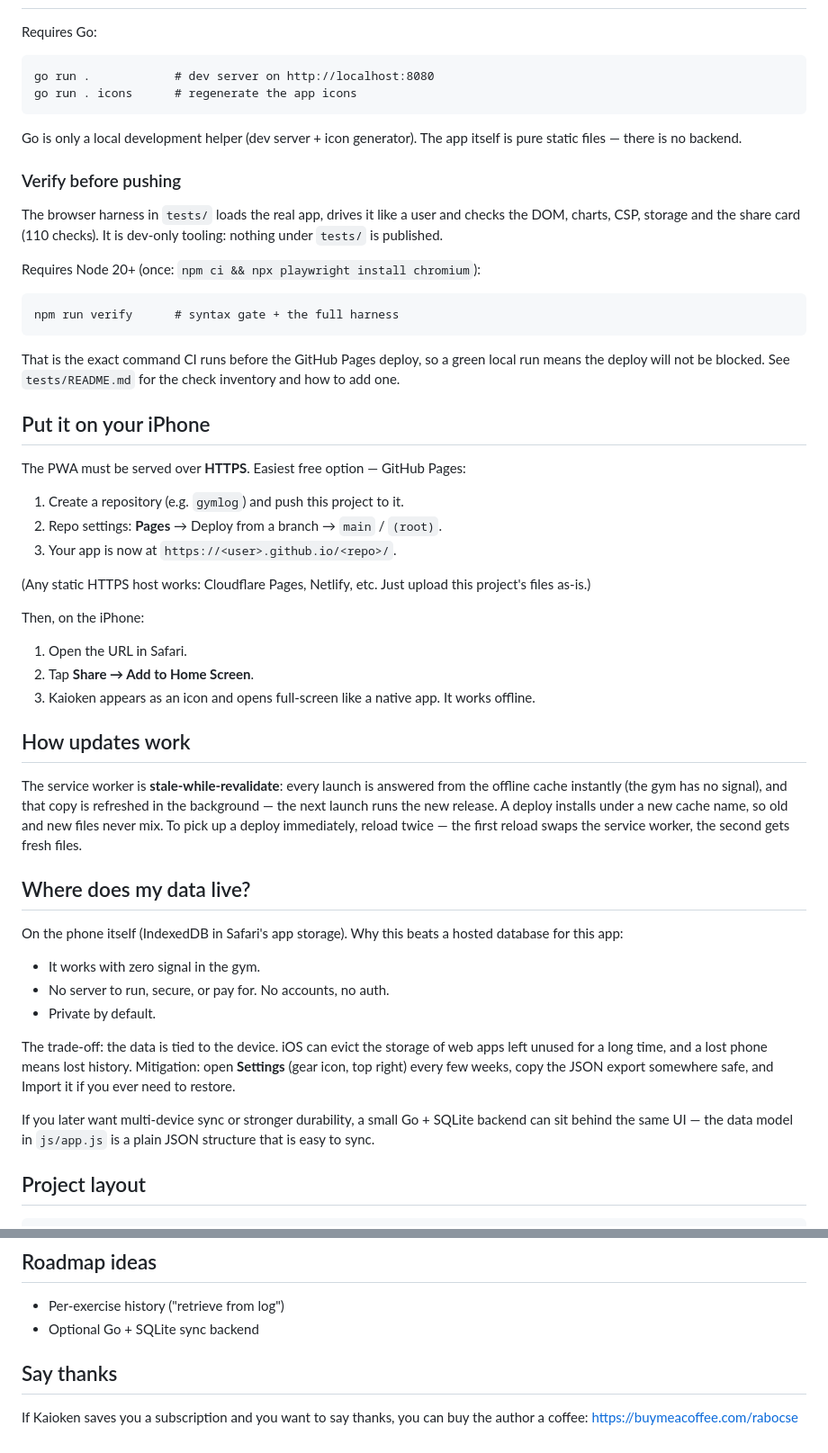
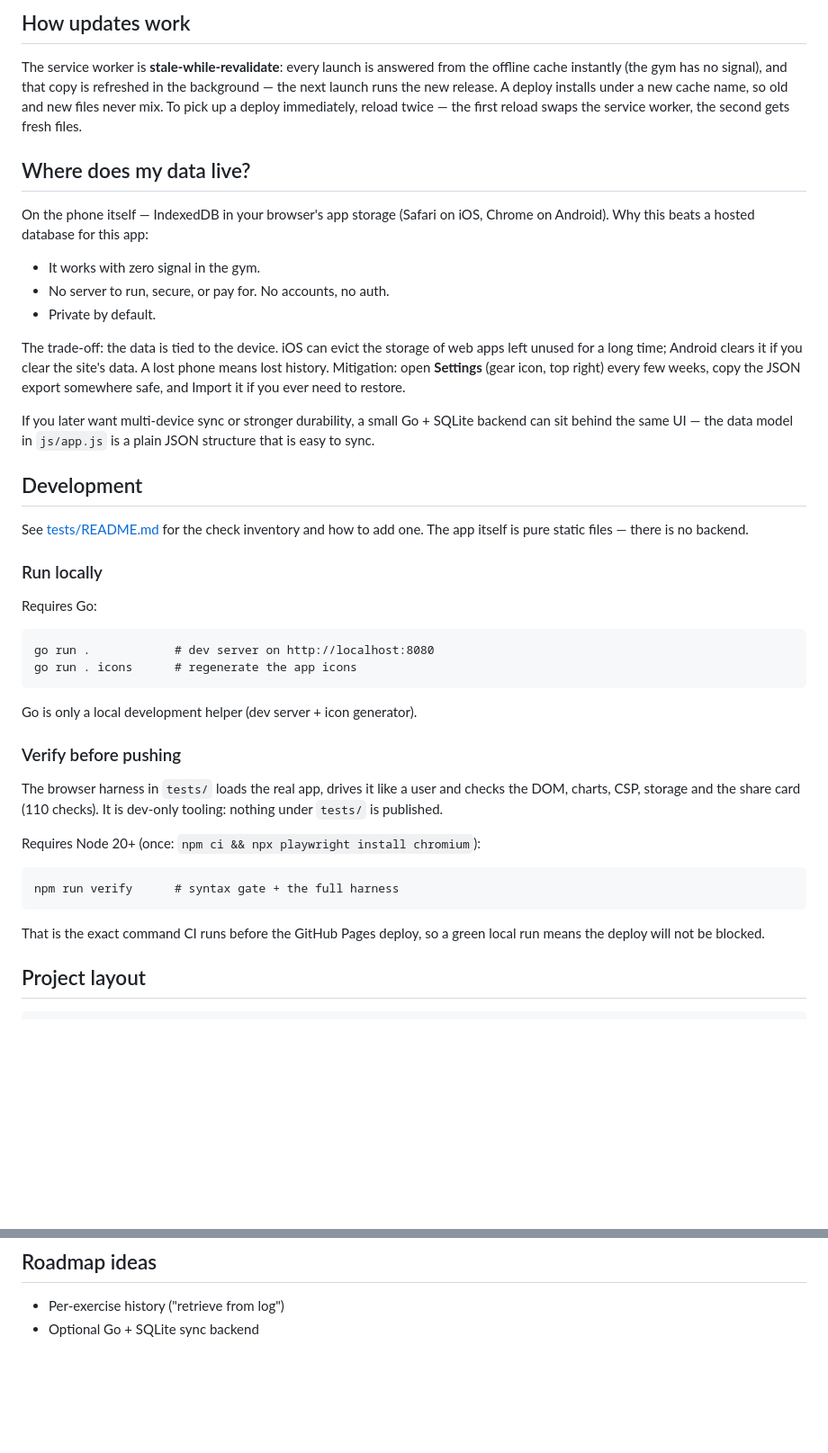
Before and after one commit to rabocse/kaioken-gym-log, a Markdown page: README.md, 2 parts joined by grey strips. Shown at 90% size. Rendered like a GitHub page; blank space fills up the shorter version.

```diff
--- a/README.md
+++ b/README.md
@@ -89,3 +100,37 @@ No App Store, no account, no server — your data stays on your phone.
+## How updates work
+
+The service worker is **stale-while-revalidate**: every launch is answered
+from the offline cache instantly (the gym has no signal), and that copy is
+refreshed in the background — the next launch runs the new release. A deploy
+installs under a new cache name, so old and new files never mix. To pick up a
+deploy immediately, reload twice — the first reload swaps the service worker,
+the second gets fresh files.
+
+## Where does my data live?
+
+On the phone itself — IndexedDB in your browser's app storage (Safari on iOS,
+Chrome on Android). Why this beats a hosted database for this app:
+
+- It works with zero signal in the gym.
+- No server to run, secure, or pay for. No accounts, no auth.
+- Private by default.
+
+The trade-off: the data is tied to the device. iOS can evict the storage of
+web apps left unused for a long time; Android clears it if you clear the
+site's data. A lost phone means lost history. Mitigation: open **Settings**
+(gear icon, top right) every few weeks, copy the JSON export somewhere safe,
+and Import it if you ever need to restore.
+
+If you later want multi-device sync or stronger durability, a small
+Go + SQLite backend can sit behind the same UI — the data model in `js/app.js`
+is a plain JSON structure that is easy to sync.
+
+## Development
+
+See [tests/README.md](tests/README.md) for the check inventory and how to add
+one. The app itself is pure static files — there is no backend.
+
+### Run locally
 
 Requires Go:
 
@@ -93,7 +138,6 @@ Requires Go:
     go run . icons      # regenerate the app icons
 
 Go is only a local development helper (dev server + icon generator).
-The app itself is pure static files — there is no backend.
 
 ### Verify before pushing
 
@@ -106,53 +150,7 @@ Requires Node 20+ (once: `npm ci && npx playwright install chromium`):
     npm run verify      # syntax gate + the full harness
 
 That is the exact command CI runs before the GitHub Pages deploy, so a green
-local run means the deploy will not be blocked. See `tests/README.md` for the
-check inventory and how to add one.
-
-## Put it on your iPhone
-
-The PWA must be served over **HTTPS**. Easiest free option — GitHub Pages:
-
-1. Create a repository (e.g. `gymlog`) and push this project to it.
-2. Repo settings: **Pages** → Deploy from a branch → `main` / `(root)`.
-3. Your app is now at `https://<user>.github.io/<repo>/`.
-
-(Any static HTTPS host works: Cloudflare Pages, Netlify, etc. Just upload
-this project's files as-is.)
-
-Then, on the iPhone:
-
-1. Open the URL in Safari.
-2. Tap **Share → Add to Home Screen**.
-3. Kaioken appears as an icon and opens full-screen like a native app. It
-   works offline.
-
-## How updates work
-
-The service worker is **stale-while-revalidate**: every launch is answered
-from the offline cache instantly (the gym has no signal), and that copy is
-refreshed in the background — the next launch runs the new release. A deploy
-installs under a new cache name, so old and new files never mix. To pick up a
-deploy immediately, reload twice — the first reload swaps the service worker,
-the second gets fresh files.
-
-## Where does my data live?
-
-On the phone itself (IndexedDB in Safari's app storage). Why this beats a
-hosted database for this app:
-
-- It works with zero signal in the gym.
-- No server to run, secure, or pay for. No accounts, no auth.
-- Private by default.
-
-The trade-off: the data is tied to the device. iOS can evict the storage of
-web apps left unused for a long time, and a lost phone means lost history.
-Mitigation: open **Settings** (gear icon, top right) every few weeks, copy
-the JSON export somewhere safe, and Import it if you ever need to restore.
-
-If you later want multi-device sync or stronger durability, a small
-Go + SQLite backend can sit behind the same UI — the data model in
-`js/app.js` is a plain JSON structure that is easy to sync.
+local run means the deploy will not be blocked.
 
 ## Project layout
 
@@ -175,8 +173,3 @@ Go + SQLite backend can sit behind the same UI — the data model in
 
 - Per-exercise history ("retrieve from log")
 - Optional Go + SQLite sync backend
-
-## Say thanks
-
-If Kaioken saves you a subscription and you want to say thanks, you can
-buy the author a coffee: <https://buymeacoffee.com/rabocse>
```
Also changed, not shown: other parts of README.md (+93 -82 lines).
